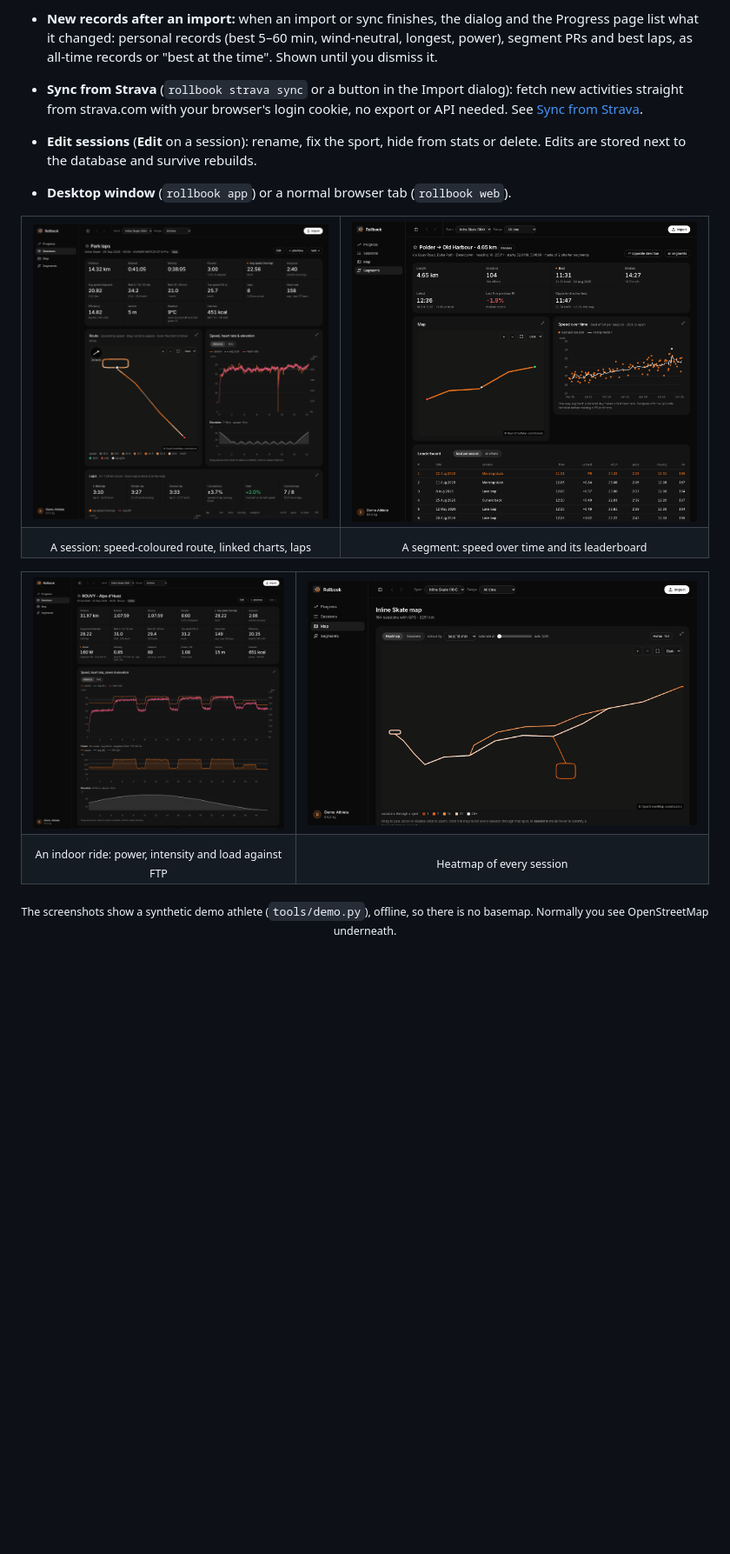
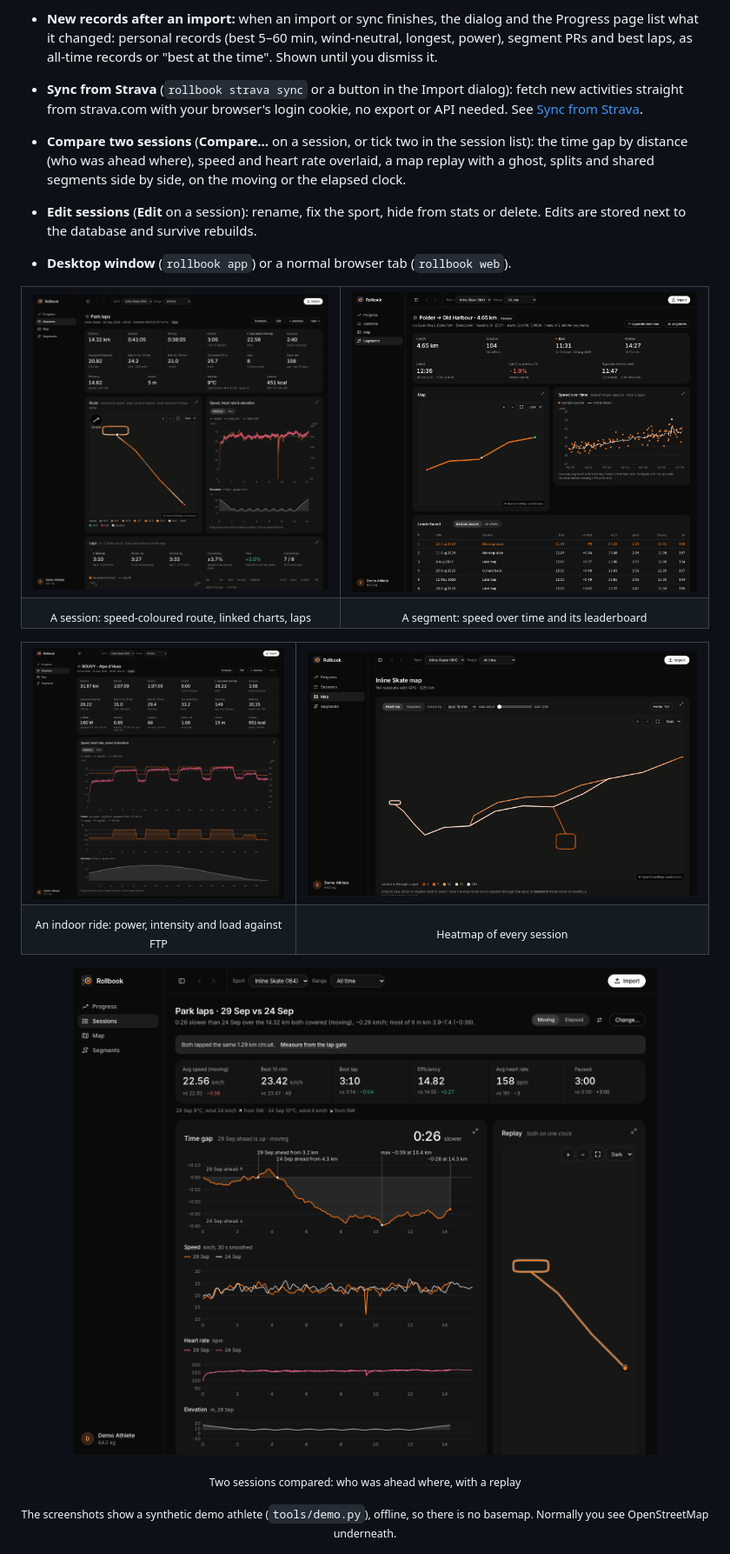
Before and after one commit to pjayala/rollbook, a Markdown page: README.md, the part around the change. Shown at 87% size. Drawn GitHub-style; pictures changed too: docs/screenshots/compare.png (added), docs/screenshots/power.png, docs/screenshots/segments.png; blank space fills up the shorter version.

```diff
--- a/README.md
+++ b/README.md
@@ -76,6 +76,10 @@ GPS: runs, rides, walks, skates, plus indoor rides from ROUVY or MyWhoosh.
   dialog): fetch new activities straight from strava.com with your browser's
   login cookie, no export or API needed. See
   [Sync from Strava](#sync-from-strava).
+- **Compare two sessions** (**Compare…** on a session, or tick two in the
+  session list): the time gap by distance (who was ahead where), speed and
+  heart rate overlaid, a map replay with a ghost, splits and shared segments
+  side by side, on the moving or the elapsed clock.
 - **Edit sessions** (**Edit** on a session): rename, fix the sport, hide from stats
   or delete. Edits are stored next to the database and survive rebuilds.
 - **Desktop window** (`rollbook app`) or a normal browser tab
@@ -94,6 +98,9 @@ GPS: runs, rides, walks, skates, plus indoor rides from ROUVY or MyWhoosh.
 <tr><td align="center"><sub>An indoor ride: power, intensity and load against FTP</sub></td>
 <td align="center"><sub>Heatmap of every session</sub></td></tr>
 </table>
+
+<p align="center"><img src="docs/screenshots/compare.png" alt="Two sessions compared: time gap by distance, speed and heart rate, map replay"></p>
+<p align="center"><sub>Two sessions compared: who was ahead where, with a replay</sub></p>
 
 <p align="center"><sub>The screenshots show a synthetic demo athlete (<code>tools/demo.py</code>), offline, so
 there is no basemap. Normally you see OpenStreetMap underneath.</sub></p>
```
Also changed, not shown: AGENTS.md (+26 -2 lines), CHANGELOG.md (+24 -0 lines), docs/screenshots/progress.png, 11 other files.
